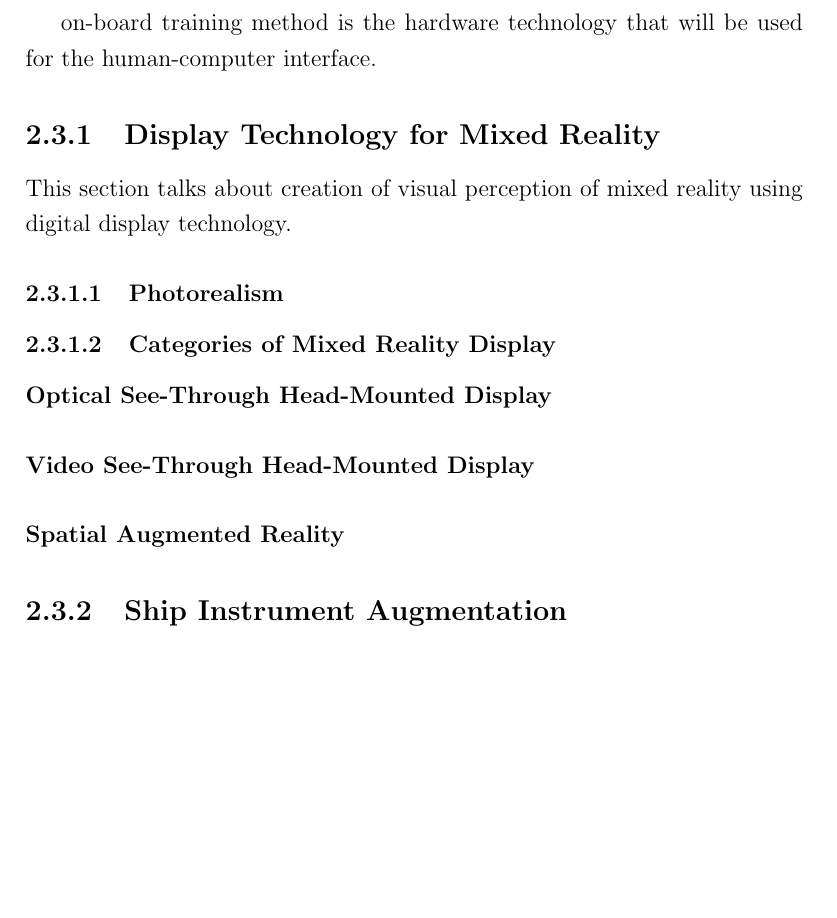
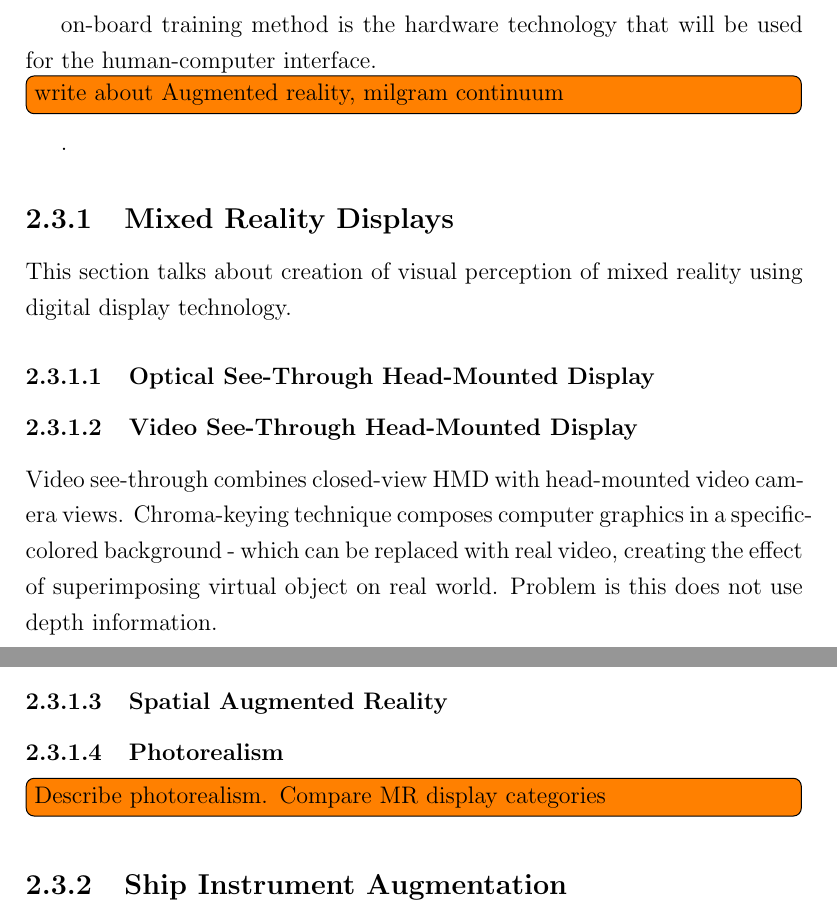
Before and after one commit to augreal-mnayak/thesis-report, a LaTeX thesis (main.tex, which reads foundation.tex): part of page 17 of 23 before the commit and two parts of pages 17 and 20 of 25 after it, the two joined at a grey line, cut so that both start at the same text, the shorter picture padded with empty space. Compiled offline with pdfLaTeX.

```diff
--- a/foundation.tex
+++ b/foundation.tex
@@ -178,6 +178,10 @@
 
 on-board training method is the hardware technology that will be used for the human-computer interface.
 
-\subsection{Display Technology for Mixed Reality}
+\todo[inline]{write about Augmented reality, milgram continuum}.
+
+\subsection{Mixed Reality Displays}
 
 This section talks about creation of visual perception of mixed reality using digital display technology.
+
+\subsubsection{Optical See-Through Head-Mounted Display}
@@ -183,0 +193,6 @@
+	\label{fig:opticalseethrough}
+\end{figure}
+
+
+\subsubsection{Video See-Through Head-Mounted Display}
+Video see-through combines closed-view HMD with head-mounted video camera views. Chroma-keying technique composes computer graphics in a specific-colored background - which can be replaced with real video, creating the effect of superimposing virtual object on real world. Problem is this does not use depth information.
@@ -183,0 +203,4 @@
+	\label{fig:videoseethrough}
+\end{figure}
+
+\subsubsection{Spatial Augmented Reality}
@@ -184,5 +212,8 @@
+	\label{fig:opticalseethrough}
+\end{figure}
+
 \subsubsection{Photorealism}
-
+\todo[inline]{Describe photorealism. Compare MR display categories}
 \begin{table}[h]
 \centering
 \caption{Levels of photorealism}
@@ -215,11 +246,5 @@
 \end{tabular}
 \end{table}
 
-\subsubsection{Categories of Mixed Reality Display}
-\paragraph{Optical See-Through Head-Mounted Display}
-
-\paragraph{Video See-Through Head-Mounted Display}
-
-\paragraph{Spatial Augmented Reality}
 
 \subsection{Ship Instrument Augmentation}
--- a/main.tex
+++ b/main.tex
@@ -3,7 +3,7 @@
 \usepackage[utf8]{inputenc}
 \usepackage[english]{babel}
 \usepackage{csquotes}
-\usepackage[style=authoryear,backend=bibtex]{biblatex}
+\usepackage[style=authoryear]{biblatex}
 \addbibresource{./ref/ref.bib}
 \usepackage{graphicx}
 \usepackage{subcaption}
@@ -17,6 +17,8 @@
 \usepackage{makeidx}
 \usepackage{hyperref}
 \graphicspath{{./images/}}
+\usepackage{epstopdf}
+\epstopdfsetup{outdir=./}
 
 \setcounter{secnumdepth}{3}
 \setcounter{tocdepth}{2}
```
Also changed, not shown: images/monitorseethrough.jpg (added), images/opticalseethrough.jpg (added), images/osvbridgelayout.jpg (added), images/videoseethrough.jpg (added), main.pdf, foundation.tex (22 more changed lines).
